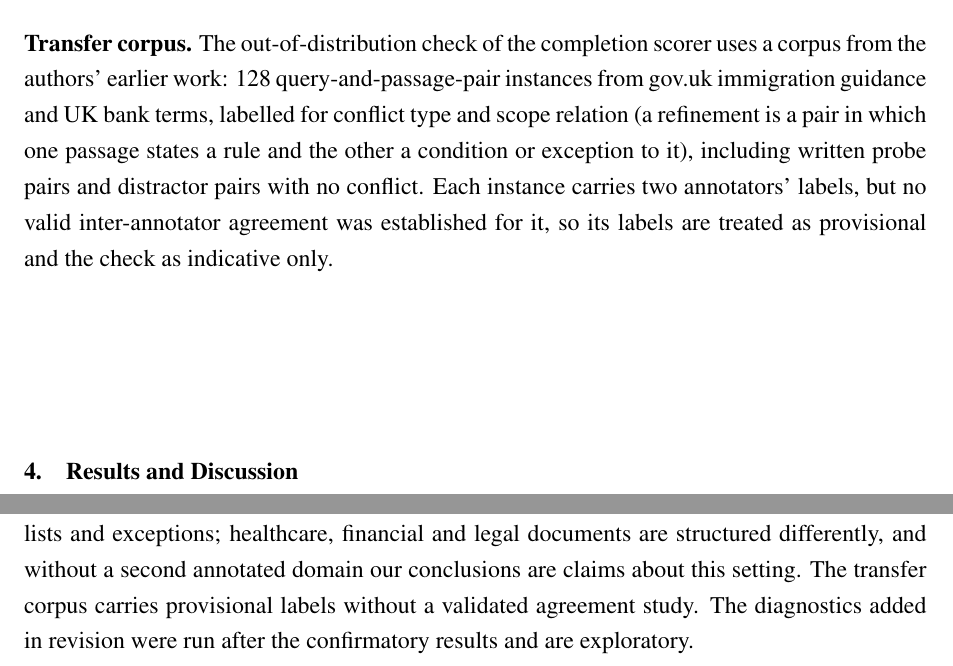
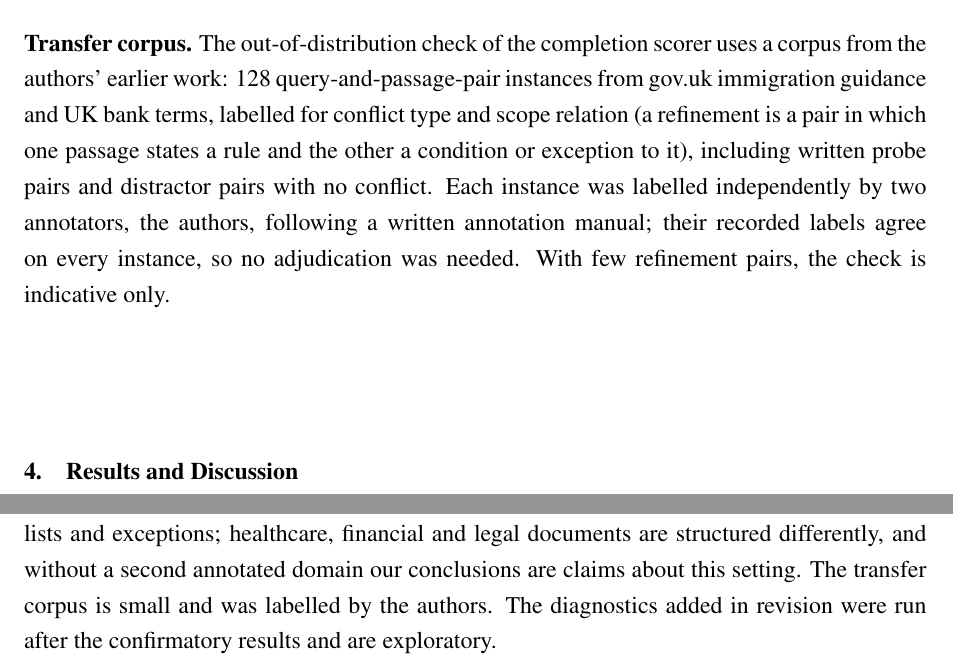
Before and after one commit to febinrenu/ScopeCompose, a LaTeX document (paper/main.tex, which reads paper/sections/conclusion.tex, paper/sections/method.tex): two parts of pages 10 and 20 of 24, joined at a grey line, cut so that both start at the same text. Compiled offline with pdfLaTeX.

Commit message:
Describe the transfer corpus as independently double-annotated, as the authors confirm

```diff
--- a/paper/sections/conclusion.tex
+++ b/paper/sections/conclusion.tex
@@ -4,6 +4,6 @@ We followed the applicability conditions of answers through a chunked RAG pipeli
 
 Three consequences follow for practice. First, evidence-reducing and conflict-handling modules should be evaluated on data where the evidence they remove can be a valid condition, not only where it is false; on ConditionalQA they helped neither local generator, and the larger losses that stronger generators suffer before generation make a direct test with such generators the obvious next step. Second, chunking should keep conditions with the rules they qualify; simply passing on the neighbours of a retrieved chunk did not help, and the cost of an isolated condition grows as generators improve. Third, the official metric's equal penalty for a spurious condition makes a generator that states no conditions look competitive; scores should be reported separately for conditional and unconditional questions, together with how often conditions are stated at all, as we do here.
 
-\textbf{Limitations.} The benchmark's own human agreement is 56.6 F1 with conditions, so part of what we count as loss is annotation noise, and its metric credits a condition only when the exact element is cited. The two primary generators are small and 4-bit quantised; the three larger ones answer a stratified subsample, were served by more than one provider, and include two models chosen after the plan was written because the planned ones could not be served within the study's budget, all recorded as deviations before any of their answers were analysed. One prompt was frozen for every system; a prompt designed to elicit conditions could change the size of the generation loss, although none of the four wordings we tried on the tuning set removed it. Our ConflictRAG-style resolver implements three of the original method's five credibility criteria. RAMDocs mixes conflicting and ambiguous questions, and its misinformation is synthetic. All texts are English UK government guidance, a genre of rules, lists and exceptions; healthcare, financial and legal documents are structured differently, and without a second annotated domain our conclusions are claims about this setting. The transfer corpus carries provisional labels without a validated agreement study. The diagnostics added in revision were run after the confirmatory results and are exploratory.
+\textbf{Limitations.} The benchmark's own human agreement is 56.6 F1 with conditions, so part of what we count as loss is annotation noise, and its metric credits a condition only when the exact element is cited. The two primary generators are small and 4-bit quantised; the three larger ones answer a stratified subsample, were served by more than one provider, and include two models chosen after the plan was written because the planned ones could not be served within the study's budget, all recorded as deviations before any of their answers were analysed. One prompt was frozen for every system; a prompt designed to elicit conditions could change the size of the generation loss, although none of the four wordings we tried on the tuning set removed it. Our ConflictRAG-style resolver implements three of the original method's five credibility criteria. RAMDocs mixes conflicting and ambiguous questions, and its misinformation is synthetic. All texts are English UK government guidance, a genre of rules, lists and exceptions; healthcare, financial and legal documents are structured differently, and without a second annotated domain our conclusions are claims about this setting. The transfer corpus is small and was labelled by the authors. The diagnostics added in revision were run after the confirmatory results and are exploratory.
 
 The clearest direction for future work is condition-aware generation: decoding or training objectives that make a reader state, rather than ignore, the conditions already in its context. On the retrieval side, chunking that keeps conditions with their rules is a cheaper first step than any learned completion.
--- a/paper/sections/method.tex
+++ b/paper/sections/method.tex
@@ -81,4 +81,4 @@ Questions on the same page share chunks and retrieval behaviour, so they are not
 
 \textbf{Diagnostics added in revision.} Four exploratory analyses were added after the confirmatory results, and are recorded as such in the analysis plan. (i) A \emph{condition-verification pass}: after the frozen generator has answered, a second call to the same model receives the same lines, the scenario, the question and the answers, and lists for each answer the lines that state a requirement the scenario does not settle; the answers are kept and only their conditions replaced. It tests whether a dedicated check recovers the conditions the generator ignores. (ii) \texttt{completion (oracle)}, described above. (iii) The \texttt{top-8} and \texttt{gold} systems with section-aware chunks instead of 150-word chunks, end to end, with a fixed 70-word chunking whose mean size matches the section-aware chunks as a control. (iv) Every gpt-oss-20b gold-context question that Groq served is asked again on NVIDIA's API.
 
-\textbf{Transfer corpus.} The out-of-distribution check of the completion scorer uses a corpus from the authors' earlier work: \nOodCorpus{} query-and-passage-pair instances from gov.uk immigration guidance and UK bank terms, labelled for conflict type and scope relation (a refinement is a pair in which one passage states a rule and the other a condition or exception to it), including written probe pairs and distractor pairs with no conflict. Each instance carries two annotators' labels, but no valid inter-annotator agreement was established for it, so its labels are treated as provisional and the check as indicative only.
+\textbf{Transfer corpus.} The out-of-distribution check of the completion scorer uses a corpus from the authors' earlier work: \nOodCorpus{} query-and-passage-pair instances from gov.uk immigration guidance and UK bank terms, labelled for conflict type and scope relation (a refinement is a pair in which one passage states a rule and the other a condition or exception to it), including written probe pairs and distractor pairs with no conflict. Each instance was labelled independently by two annotators, the authors, following a written annotation manual; their recorded labels agree on every instance, so no adjudication was needed. With few refinement pairs, the check is indicative only.
```
Also changed, not shown: 2 other files.
